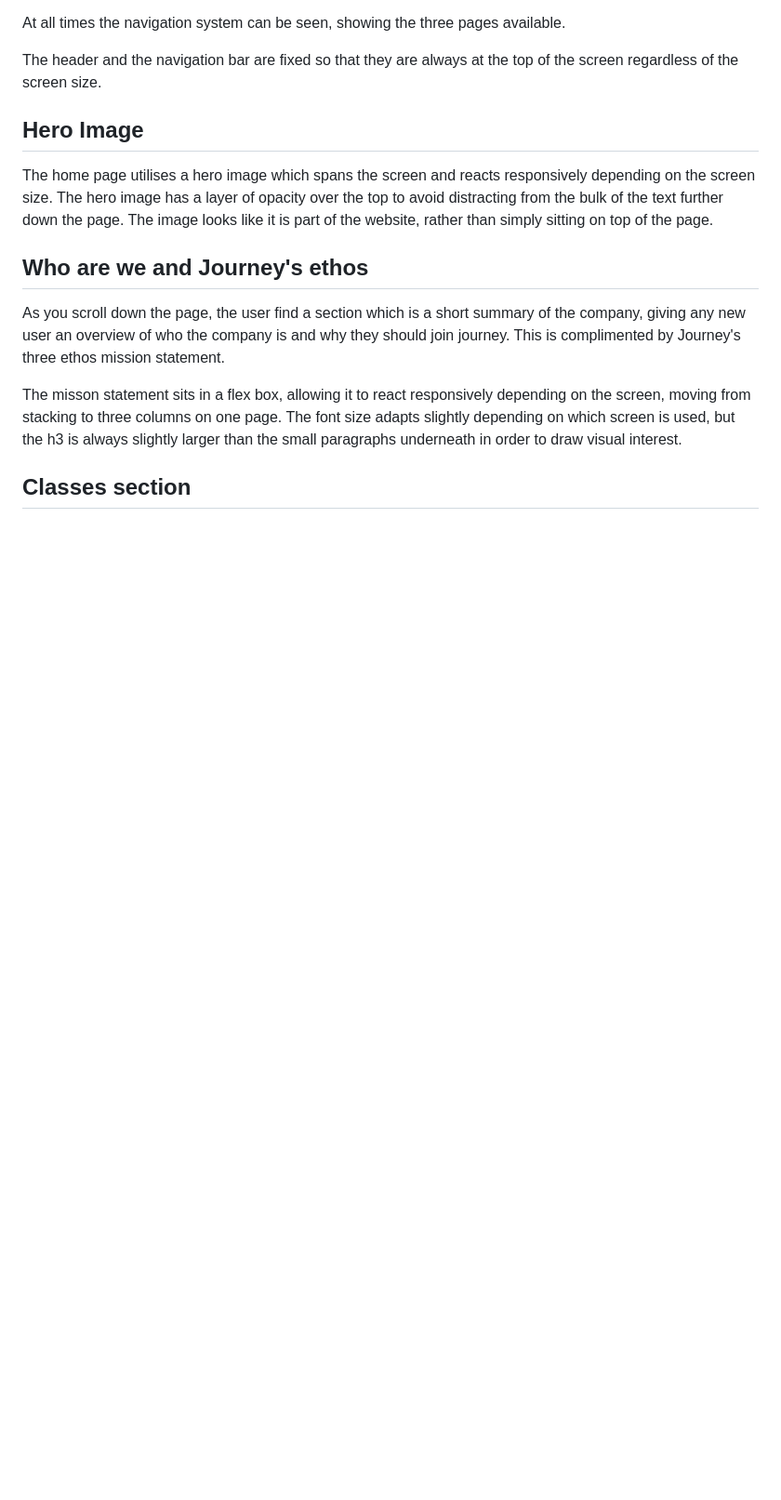
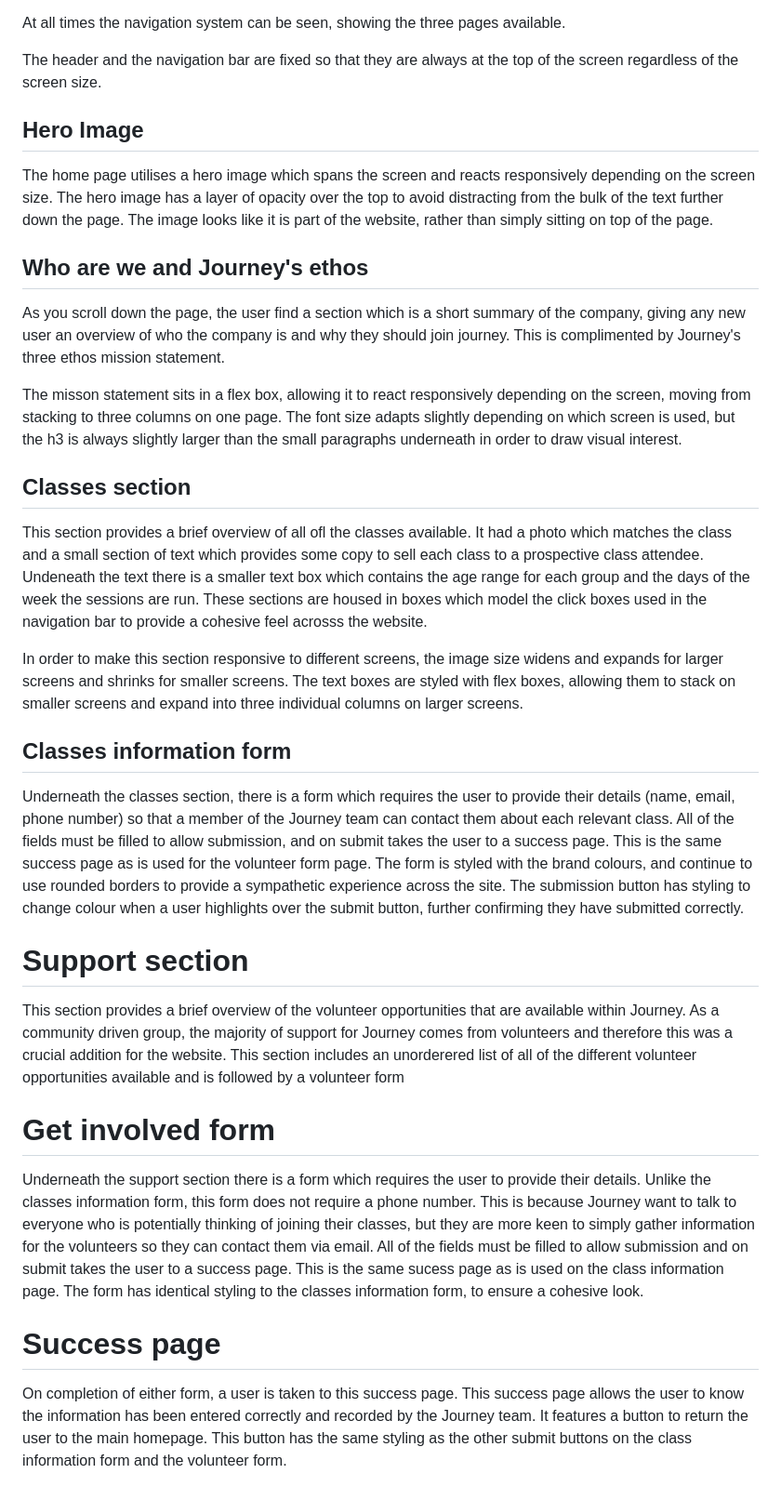
Before and after one commit to foster95/journey, a Markdown page: README.md, the part around the change printed below. Shown: that part at 93% size. GitHub-like rendering; blank space fills up the shorter version.

Commit message:
Additional hover styling on form buttons and adding detail on classes and volunteer section in README

```diff
--- a/README.md
+++ b/README.md
@@ -102,3 +95,18 @@ As you scroll down the page, the user find a section which is a short summary of
 The misson statement sits in a flex box, allowing it to react responsively depending on the screen, moving from stacking to three columns on one page. The font size adapts slightly depending on which screen is used, but the h3 is always slightly larger than the small paragraphs underneath in order to draw visual interest.
 
 ## Classes section
+This section provides a brief overview of all ofl the classes available. It had a photo which matches the class and a small section of text which provides some copy to sell each class to a prospective class attendee. Undeneath the text there is a smaller text box which contains the age range for each group and the days of the week the sessions are run. These sections are housed in boxes which model the click boxes used in the navigation bar to provide a cohesive feel acrosss the website.
+
+In order to make this section responsive to different screens, the image size widens and expands for larger screens and shrinks for smaller screens. The text boxes are styled with flex boxes, allowing them to stack on smaller screens and expand into three individual columns on larger screens.
+
+## Classes information form
+Underneath the classes section, there is a form which requires the user to provide their details (name, email, phone number) so that a member of the Journey team can contact them about each relevant class. All of the fields must be filled to allow submission, and on submit takes the user to a success page. This is the same success page as is used for the volunteer form page. The form is styled with the brand colours, and continue to use rounded borders to provide a sympathetic experience across the site. The submission button has styling to change colour when a user highlights over the submit button, further confirming they have submitted correctly.
+
+# Support section
+This section provides a brief overview of the volunteer opportunities that are available within Journey. As a community driven group, the majority of support for Journey comes from volunteers and therefore this was a crucial addition for the website. This section includes an unorderered list of all of the different volunteer opportunities available and is followed by a volunteer form
+
+# Get involved form
+Underneath the support section there is a form which requires the user to provide their details. Unlike the classes information form, this form does not require a phone number. This is because Journey want to talk to everyone who is potentially thinking of joining their classes, but they are more keen to simply gather information for the volunteers so they can contact them via email. All of the fields must be filled to allow submission and on submit takes the user to a success page. This is the same sucess page as is used on the class information page. The form has identical styling to the classes information form, to ensure a cohesive look.
+
+# Success page
+On completion of either form, a user is taken to this success page. This success page allows the user to know the information has been entered correctly and recorded by the Journey team. It features a button to return the user to the main homepage. This button has the same styling as the other submit buttons on the class information form and the volunteer form.
```
Also changed, not shown: other parts of README.md (+1 -8 lines).
